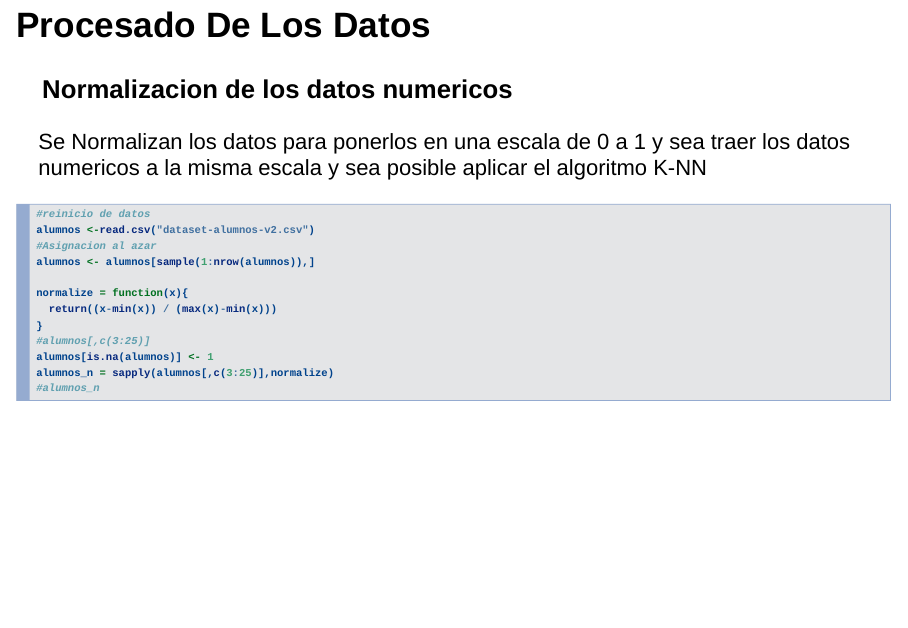
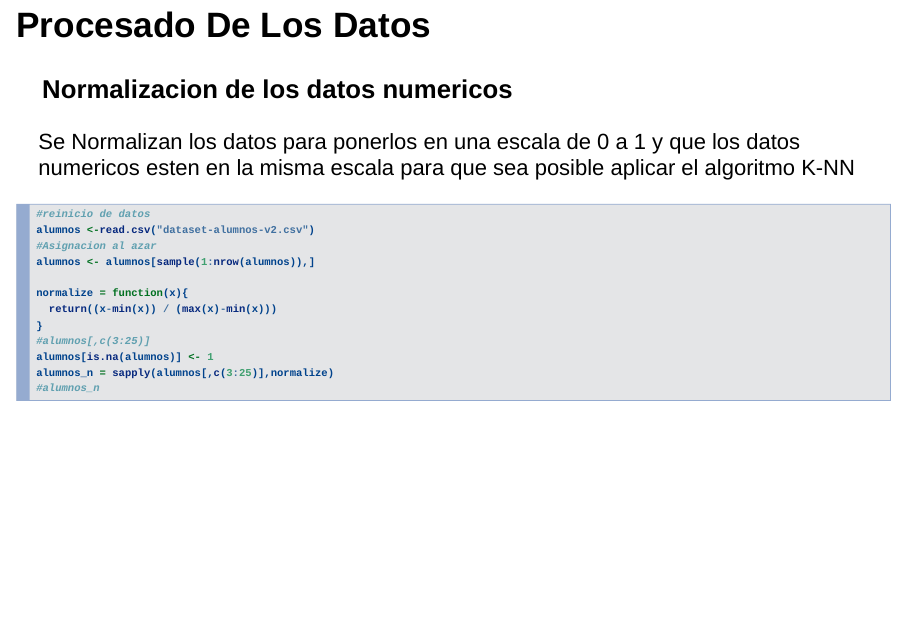
Before and after one commit to XrossFox/Mineria_de_Datos, an R Markdown document (parcial2/k-nn/presentacion.Rmd): page 136 of 142. Rendered offline with R 4.5, knitr and Pandoc, with nearby package versions; drawn as Slidy slides in place of the format the file asks for; code that draws random numbers runs with fixed seeds of ours; some code elsewhere in the file could not run offline.

Commit message:
correcccion de reactacion en normalizacion

````diff
--- a/parcial2/k-nn/presentacion.Rmd
+++ b/parcial2/k-nn/presentacion.Rmd
@@ -521,7 +521,7 @@ plot(alumnos$promedio_de_horas_clase , alumnos$libros_escolares_al_semestre, xla
 
 ## Procesado De Los Datos
 ### Normalizacion de los datos numericos
-Se Normalizan los datos para ponerlos en una escala de 0 a 1 y sea traer los datos numericos a la misma escala y sea posible aplicar el algoritmo K-NN
+Se Normalizan los datos para ponerlos en una escala de 0 a 1 y que los datos numericos esten en la misma escala para que sea posible aplicar el algoritmo K-NN
 ```{r, echo=TRUE}
 #reinicio de datos
 alumnos <-read.csv("dataset-alumnos-v2.csv")
````
